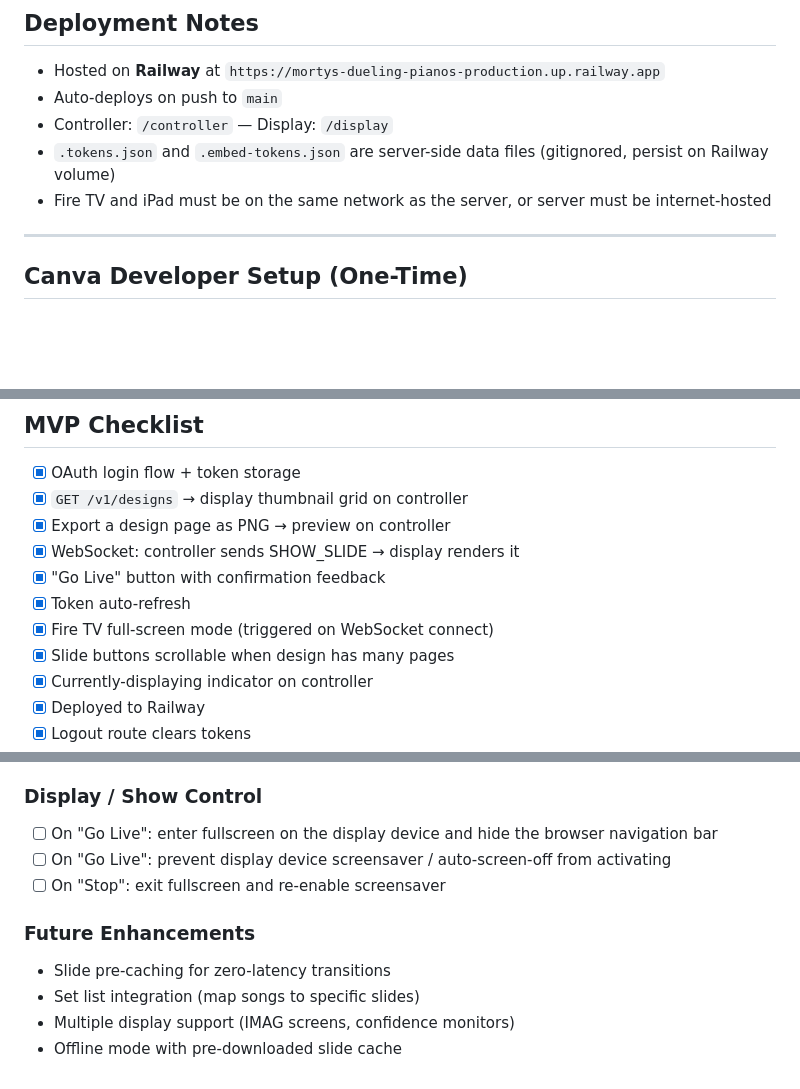
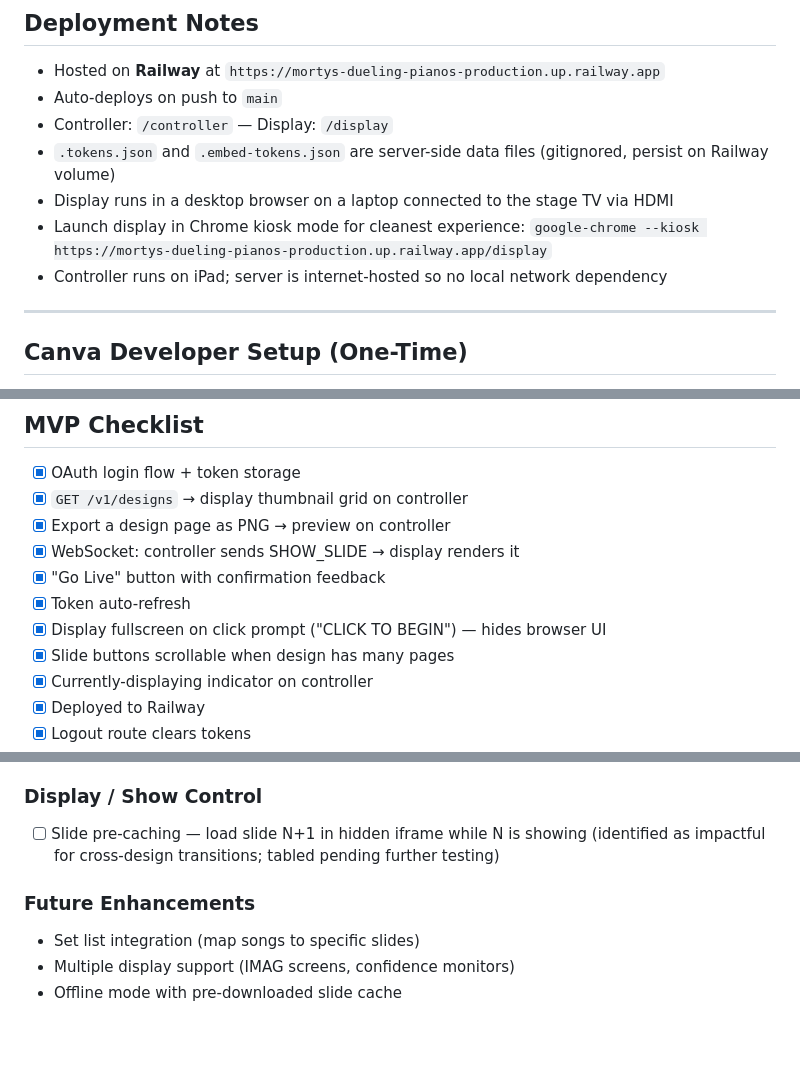
Before and after one commit to GingerBallZ/mortys-dueling-pianos, a Markdown page: CLAUDE.md, 3 parts joined by grey strips. Drawn GitHub-style; blank space fills up the shorter version.

Commit message:
CLAUDE.md: update checklist, backlog, and deployment notes
- Mark display fullscreen prompt as complete
- Remove completed display/show control items from backlog
- Move slide pre-caching to display backlog (tabled)
- Update deployment notes: desktop browser via HDMI, kiosk mode command

Co-Authored-By: Claude Sonnet 4.6 <noreply@anthropic.com>

```diff
--- a/CLAUDE.md
+++ b/CLAUDE.md
@@ -268,7 +268,9 @@ http://127.0.0.1:3000/auth/callback
 - Auto-deploys on push to `main`
 - Controller: `/controller` — Display: `/display`
 - `.tokens.json` and `.embed-tokens.json` are server-side data files (gitignored, persist on Railway volume)
-- Fire TV and iPad must be on the same network as the server, or server must be internet-hosted
+- Display runs in a desktop browser on a laptop connected to the stage TV via HDMI
+- Launch display in Chrome kiosk mode for cleanest experience: `google-chrome --kiosk https://mortys-dueling-pianos-production.up.railway.app/display`
+- Controller runs on iPad; server is internet-hosted so no local network dependency
 
 ---
 
@@ -291,7 +293,7 @@ http://127.0.0.1:3000/auth/callback
 - [x] WebSocket: controller sends SHOW_SLIDE → display renders it
 - [x] "Go Live" button with confirmation feedback
 - [x] Token auto-refresh
-- [x] Fire TV full-screen mode (triggered on WebSocket connect)
+- [x] Display fullscreen on click prompt ("CLICK TO BEGIN") — hides browser UI
 - [x] Slide buttons scrollable when design has many pages
 - [x] Currently-displaying indicator on controller
 - [x] Deployed to Railway
@@ -330,12 +332,9 @@ http://127.0.0.1:3000/auth/callback
 - [ ] Auto-populate embed URL — investigated; not feasible. Canva's page is SPA-rendered and requires browser session cookies. View token not exposed via Connect API. Manual paste flow is the only option.
 
 ### Display / Show Control
-- [ ] On "Go Live": enter fullscreen on the display device and hide the browser navigation bar
-- [ ] On "Go Live": prevent display device screensaver / auto-screen-off from activating
-- [ ] On "Stop": exit fullscreen and re-enable screensaver
+- [ ] Slide pre-caching — load slide N+1 in hidden iframe while N is showing (identified as impactful for cross-design transitions; tabled pending further testing)
 
 ### Future Enhancements
-- Slide pre-caching for zero-latency transitions
 - Set list integration (map songs to specific slides)
 - Multiple display support (IMAG screens, confidence monitors)
 - Offline mode with pre-downloaded slide cache
```
